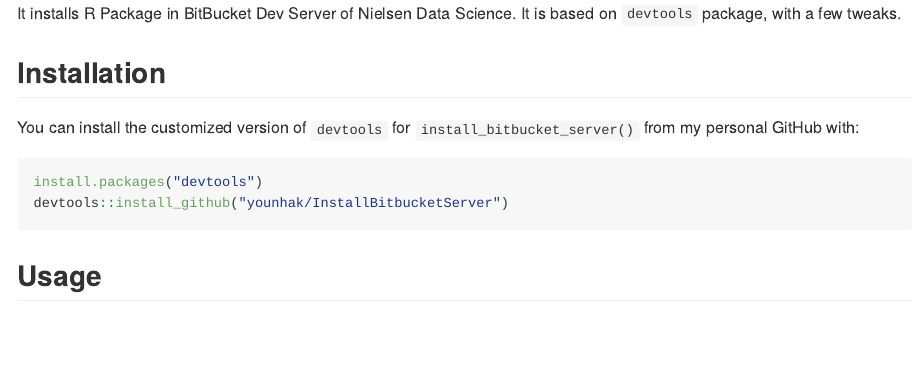
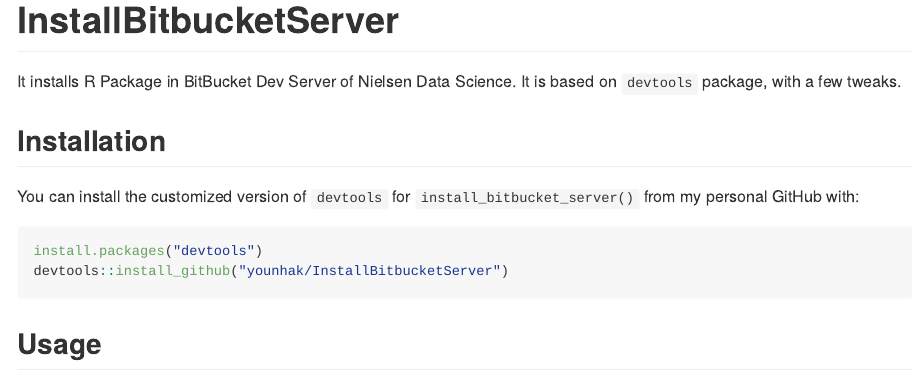
Before and after one commit to younhak/InstallBitBucketServer, an R Markdown document (README.Rmd): the page in a window 1100 px wide, from its top. The pictures show the output file README.md that the author committed with the source, drawn offline in the style of GitHub; long lines of code are wrapped.

Commit message:
add header

````diff
--- a/README.Rmd
+++ b/README.Rmd
@@ -16,6 +16,8 @@
 )
 options(tibble.print_min = 5, tibble.print_max = 5)
 ```
+
+# InstallBitbucketServer
 
 It installs R Package in BitBucket Dev Server of Nielsen Data Science. It is based on `devtools` package, with a few tweaks.
 
````
Also changed, not shown: README.md.
